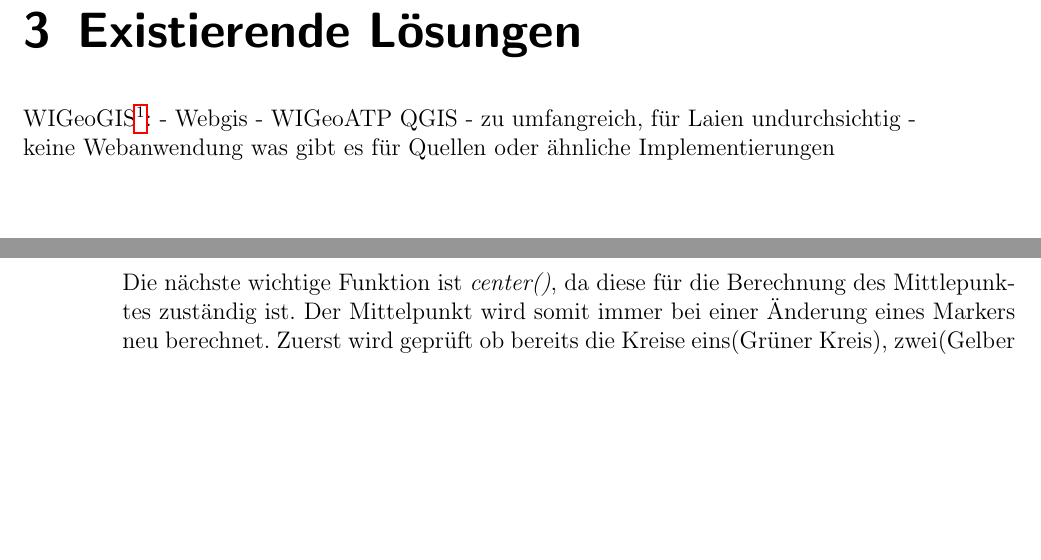
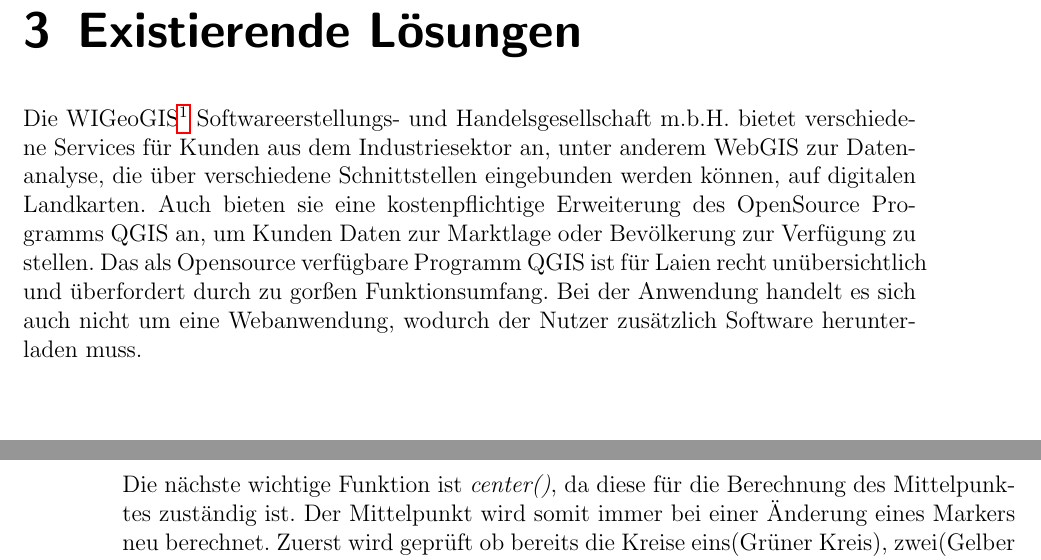
Before and after one commit to GERZAC1002/BeLL, a LaTeX thesis (bell.tex): two parts of pages 9 and 14 of 17, joined at a grey line, cut so that both start at the same text, the shorter picture padded with empty space. Compiled offline with pdfLaTeX.

Commit message:
Existierende Lösungen wurde erweitert

```diff
--- a/bell.tex
+++ b/bell.tex
@@ -111,13 +111,9 @@ Koordinaten Längengrad und Breitengrad:\\ wgs84 ? \\
 https://www.linz.govt.nz/data/geodetic-system/datums-projections-and-heights/geodetic-datums/world-geodetic-system-1984-wgs84 \\
 https://www.kompf.de/gps/distcalc.html
 \chapter{Existierende Lösungen}
-WIGeoGIS\footnote{\url{https://www.wigeogis.com}[02.04.2019 10:58:22]}:
-- Webgis
-- WIGeoATP
-QGIS
-- zu umfangreich, für Laien undurchsichtig
-- keine Webanwendung
-was gibt es für Quellen oder ähnliche Implementierungen
+Die WIGeoGIS\footnote{\url{https://www.wigeogis.com}[02.04.2019 10:58:22]} Softwareerstellungs- und Handelsgesellschaft m.b.H. bietet verschiedene Services für Kunden aus dem Industriesektor an, unter anderem WebGIS zur Datenanalyse, die über verschiedene Schnittstellen eingebunden werden können, auf digitalen Landkarten.
+Auch bieten sie eine kostenpflichtige Erweiterung des OpenSource Programms QGIS an, um Kunden Daten zur Marktlage oder Bevölkerung zur Verfügung zu stellen.
+Das als Opensource verfügbare Programm QGIS ist für Laien recht unübersichtlich und überfordert durch zu gorßen Funktionsumfang. Bei der Anwendung handelt es sich auch nicht um eine Webanwendung, wodurch der Nutzer zusätzlich Software herunterladen muss.
 \chapter{Zielstellung}
 Mein Ziel ist es eine Anwendung zu kreiren, welche aus der Häufigkeit des Ansteuerns von bestimmten Orten, einen Ort bestimmt, von welchem aus die Gesamtdistanz,in Abhängigkeit von der Häufigkei, zu den gegebenen Orten möglichst klein ist.
 
@@ -212,7 +208,7 @@ function onMapClick(e){
 	center();
 }
 \end{lstlisting}
-Die nächste wichtige Funktion ist \textit{center()}, da diese für die Berechnung des Mittlepunktes zuständig ist. Der Mittelpunkt wird somit immer bei einer Änderung eines Markers neu berechnet.
+Die nächste wichtige Funktion ist \textit{center()}, da diese für die Berechnung des Mittelpunktes zuständig ist. Der Mittelpunkt wird somit immer bei einer Änderung eines Markers neu berechnet.
 Zuerst wird geprüft ob bereits die Kreise eins(Gr\"uner Kreis), zwei(Gelber Kreis) und drei(Roter Kreis) vorhanden sind und entfernt diese wenn sie bereits vorhanden sind.
 \begin{lstlisting}
 function center(){
```
Also changed, not shown: bell.tex (2 more changed lines).
